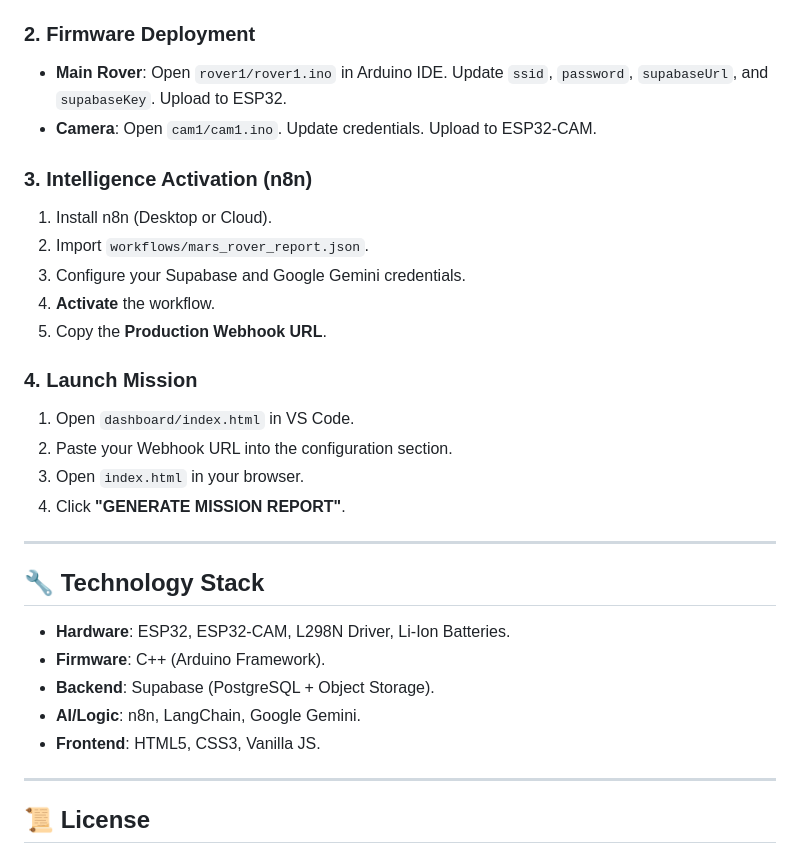
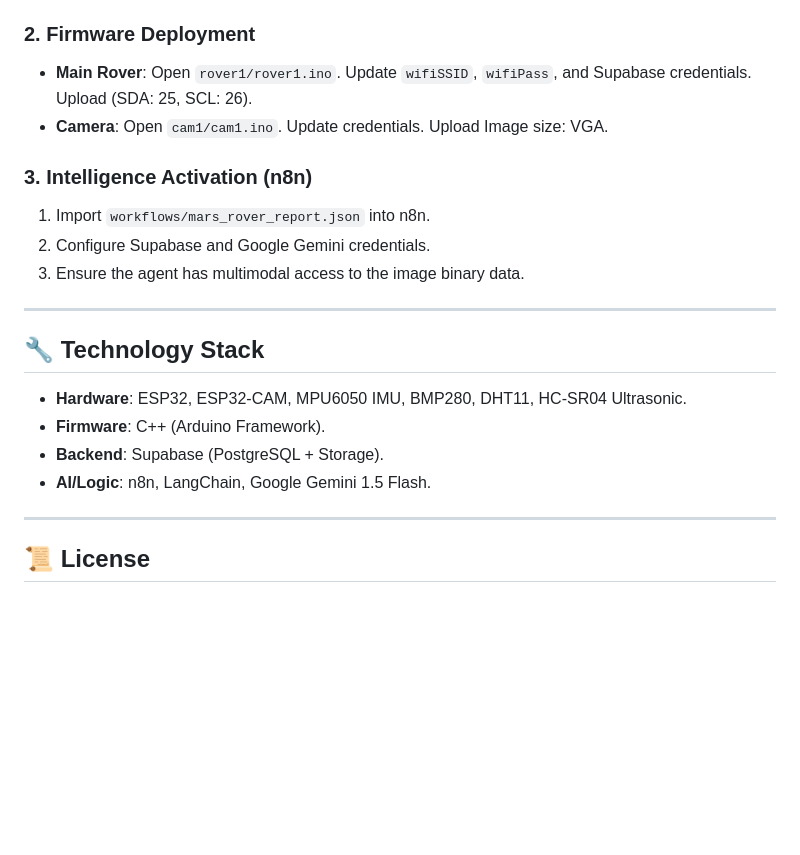
Before and after one commit to Hammad-Sheikhh/mars-rover, a Markdown page: README.md, the part around one of its changes. GitHub-like rendering; blank space fills up the shorter version.

```diff
--- a/README.md
+++ b/README.md
@@ -82,31 +79,22 @@ mars-rover/
 3.  **Storage**: Create a public bucket `rover_images`.
 
 ### 2. Firmware Deployment
-*   **Main Rover**: Open `rover1/rover1.ino` in Arduino IDE. Update `ssid`, `password`, `supabaseUrl`, and `supabaseKey`. Upload to ESP32.
-*   **Camera**: Open `cam1/cam1.ino`. Update credentials. Upload to ESP32-CAM.
+*   **Main Rover**: Open `rover1/rover1.ino`. Update `wifiSSID`, `wifiPass`, and Supabase credentials. Upload (SDA: 25, SCL: 26).
+*   **Camera**: Open `cam1/cam1.ino`. Update credentials. Upload Image size: VGA.
 
 ### 3. Intelligence Activation (n8n)
-1.  Install n8n (Desktop or Cloud).
-2.  Import `workflows/mars_rover_report.json`.
-3.  Configure your Supabase and Google Gemini credentials.
-4.  **Activate** the workflow.
-5.  Copy the **Production Webhook URL**.
-
-### 4. Launch Mission
-1.  Open `dashboard/index.html` in VS Code.
-2.  Paste your Webhook URL into the configuration section.
-3.  Open `index.html` in your browser.
-4.  Click **"GENERATE MISSION REPORT"**.
+1.  Import `workflows/mars_rover_report.json` into n8n.
+2.  Configure Supabase and Google Gemini credentials.
+3.  Ensure the agent has multimodal access to the image binary data.
 
 ---
 
 ## 🔧 Technology Stack
 
-*   **Hardware**: ESP32, ESP32-CAM, L298N Driver, Li-Ion Batteries.
+*   **Hardware**: ESP32, ESP32-CAM, MPU6050 IMU, BMP280, DHT11, HC-SR04 Ultrasonic.
 *   **Firmware**: C++ (Arduino Framework).
-*   **Backend**: Supabase (PostgreSQL + Object Storage).
-*   **AI/Logic**: n8n, LangChain, Google Gemini.
-*   **Frontend**: HTML5, CSS3, Vanilla JS.
+*   **Backend**: Supabase (PostgreSQL + Storage).
+*   **AI/Logic**: n8n, LangChain, Google Gemini 1.5 Flash.
 
 ---
 
```
Also changed, not shown: other parts of README.md (+16 -19 lines).
